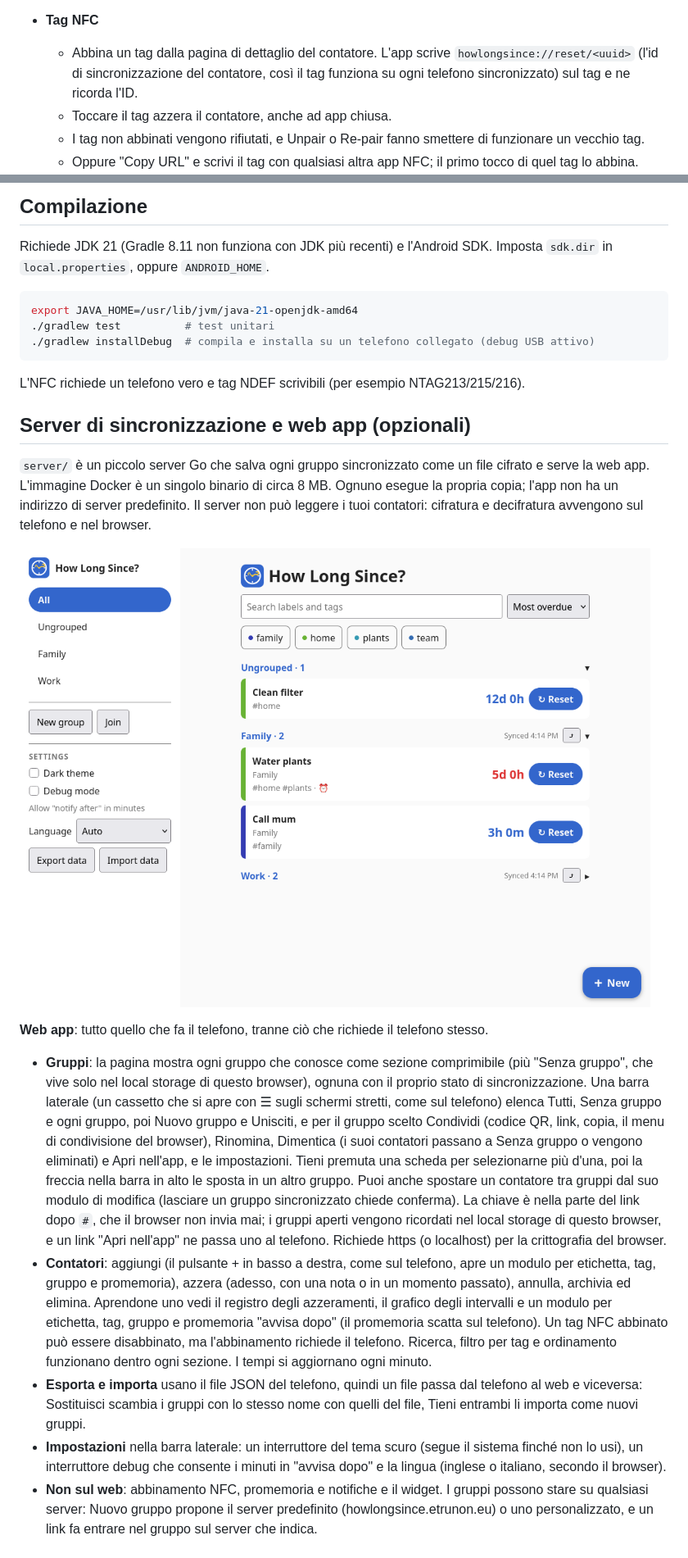
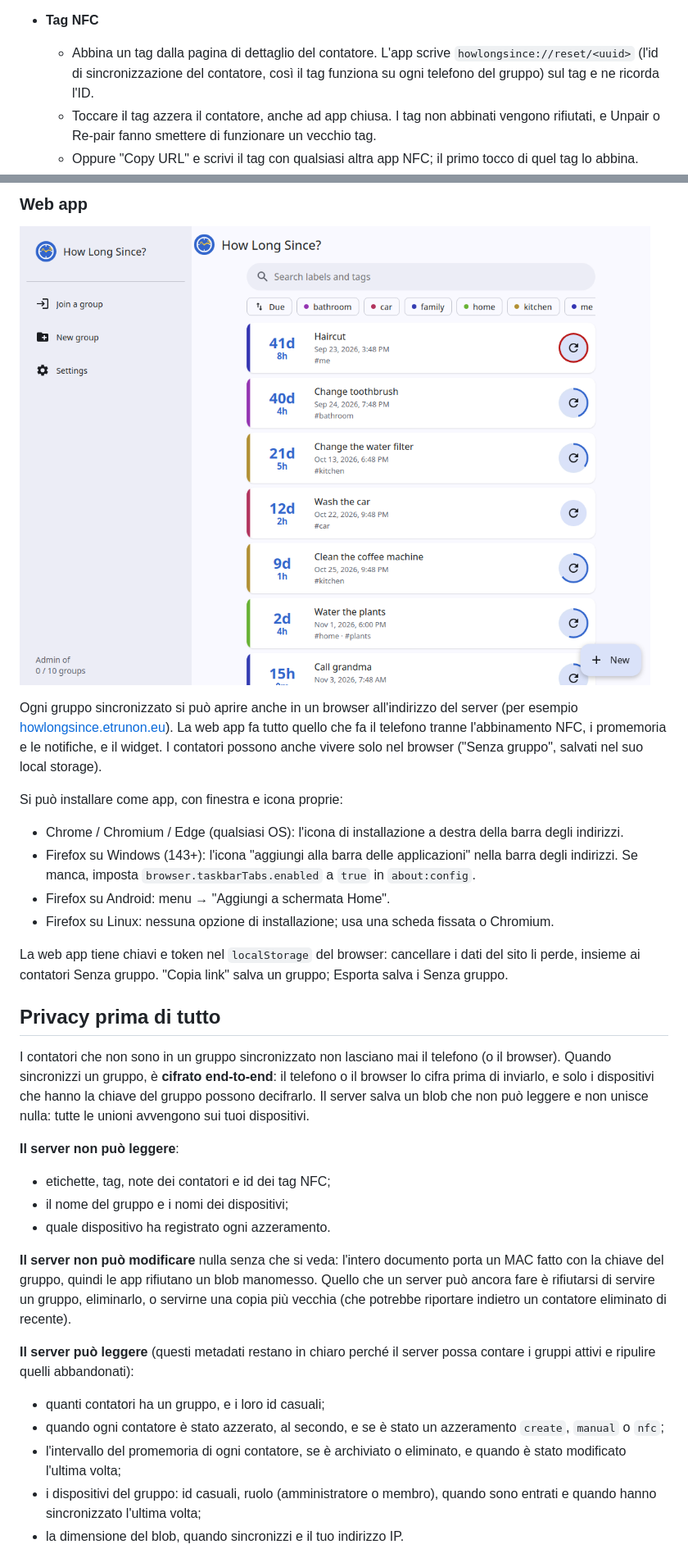
Before and after one commit to Etrunon/HowLongSince, a Markdown page: README-IT.md, 2 parts joined by grey strips. Shown at 82% size. GitHub-like rendering; pictures changed too: docs/web.png.

````diff
--- a/README-IT.md
+++ b/README-IT.md
@@ -36,8 +29,7 @@ Un server opzionale, ospitato da te, sincronizza i contatori tra il telefono e u
   - Toccando la notifica si apre la pagina del contatore. I suoi pulsanti azzerano il contatore o rimandano di un giorno.
 - **Tag NFC**
-  - Abbina un tag dalla pagina di dettaglio del contatore. L'app scrive `howlongsince://reset/<uuid>` (l'id di sincronizzazione del contatore, così il tag funziona su ogni telefono sincronizzato) sul tag e ne ricorda l'ID.
-  - Toccare il tag azzera il contatore, anche ad app chiusa.
-  - I tag non abbinati vengono rifiutati, e Unpair o Re-pair fanno smettere di funzionare un vecchio tag.
+  - Abbina un tag dalla pagina di dettaglio del contatore. L'app scrive `howlongsince://reset/<uuid>` (l'id di sincronizzazione del contatore, così il tag funziona su ogni telefono del gruppo) sul tag e ne ricorda l'ID.
+  - Toccare il tag azzera il contatore, anche ad app chiusa. I tag non abbinati vengono rifiutati, e Unpair o Re-pair fanno smettere di funzionare un vecchio tag.
   - Oppure "Copy URL" e scrivi il tag con qualsiasi altra app NFC; il primo tocco di quel tag lo abbina.
 
   <img src="docs/nfc-pairing.png" width="240" alt="Finestra di abbinamento: copia l'URL o abbina ora">
@@ -92,24 +47,32 @@ logo.svg           Logo (l'icona dell'app e la favicon web derivano da qui)
-## Compilazione
-
-Richiede JDK 21 (Gradle 8.11 non funziona con JDK più recenti) e l'Android SDK. Imposta `sdk.dir` in `local.properties`, oppure `ANDROID_HOME`.
-
-```bash
-export JAVA_HOME=/usr/lib/jvm/java-21-openjdk-amd64
-./gradlew test          # test unitari
-./gradlew installDebug  # compila e installa su un telefono collegato (debug USB attivo)
-```
-
-L'NFC richiede un telefono vero e tag NDEF scrivibili (per esempio NTAG213/215/216).
-
-## Server di sincronizzazione e web app (opzionali)
-
-`server/` è un piccolo server Go che salva ogni gruppo sincronizzato come un file cifrato e serve la web app. L'immagine Docker è un singolo binario di circa 8 MB. Ognuno esegue la propria copia; l'app non ha un indirizzo di server predefinito. Il server non può leggere i tuoi contatori: cifratura e decifratura avvengono sul telefono e nel browser.
+### Web app
 
 ![Web app](docs/web.png)
 
-**Web app**: tutto quello che fa il telefono, tranne ciò che richiede il telefono stesso.
-- **Gruppi**: la pagina mostra ogni gruppo che conosce come sezione comprimibile (più "Senza gruppo", che vive solo nel local storage di questo browser), ognuna con il proprio stato di sincronizzazione. Una barra laterale (un cassetto che si apre con ☰ sugli schermi stretti, come sul telefono) elenca Tutti, Senza gruppo e ogni gruppo, poi Nuovo gruppo e Unisciti, e per il gruppo scelto Condividi (codice QR, link, copia, il menu di condivisione del browser), Rinomina, Dimentica (i suoi contatori passano a Senza gruppo o vengono eliminati) e Apri nell'app, e le impostazioni. Tieni premuta una scheda per selezionarne più d'una, poi la freccia nella barra in alto le sposta in un altro gruppo. Puoi anche spostare un contatore tra gruppi dal suo modulo di modifica (lasciare un gruppo sincronizzato chiede conferma). La chiave è nella parte del link dopo `#`, che il browser non invia mai; i gruppi aperti vengono ricordati nel local storage di questo browser, e un link "Apri nell'app" ne passa uno al telefono. Richiede https (o localhost) per la crittografia del browser.
-- **Contatori**: aggiungi (il pulsante + in basso a destra, come sul telefono, apre un modulo per etichetta, tag, gruppo e promemoria), azzera (adesso, con una nota o in un momento passato), annulla, archivia ed elimina. Aprendone uno vedi il registro degli azzeramenti, il grafico degli intervalli e un modulo per etichetta, tag, gruppo e promemoria "avvisa dopo" (il promemoria scatta sul telefono). Un tag NFC abbinato può essere disabbinato, ma l'abbinamento richiede il telefono. Ricerca, filtro per tag e ordinamento funzionano dentro ogni sezione. I tempi si aggiornano ogni minuto.
-- **Esporta e importa** usano il file JSON del telefono, quindi un file passa dal telefono al web e viceversa: Sostituisci scambia i gruppi con lo stesso nome con quelli del file, Tieni entrambi li importa come nuovi gruppi.
-- **Impostazioni** nella barra laterale: un interruttore del tema scuro (segue il sistema finché non lo usi), un interruttore debug che consente i minuti in "avvisa dopo" e la lingua (inglese o italiano, secondo il browser).
-- **Non sul web**: abbinamento NFC, promemoria e notifiche e il widget. I gruppi possono stare su qualsiasi server: Nuovo gruppo propone il server predefinito (howlongsince.etrunon.eu) o uno personalizzato, e un link fa entrare nel gruppo sul server che indica.
+Ogni gruppo sincronizzato si può aprire anche in un browser all'indirizzo del server (per esempio [howlongsince.etrunon.eu](https://howlongsince.etrunon.eu)). La web app fa tutto quello che fa il telefono tranne l'abbinamento NFC, i promemoria e le notifiche, e il widget. I contatori possono anche vivere solo nel browser ("Senza gruppo", salvati nel suo local storage).
+
+Si può installare come app, con finestra e icona proprie:
+- Chrome / Chromium / Edge (qualsiasi OS): l'icona di installazione a destra della barra degli indirizzi.
+- Firefox su Windows (143+): l'icona "aggiungi alla barra delle applicazioni" nella barra degli indirizzi. Se manca, imposta `browser.taskbarTabs.enabled` a `true` in `about:config`.
+- Firefox su Android: menu → "Aggiungi a schermata Home".
+- Firefox su Linux: nessuna opzione di installazione; usa una scheda fissata o Chromium.
+
+La web app tiene chiavi e token nel `localStorage` del browser: cancellare i dati del sito li perde, insieme ai contatori Senza gruppo. "Copia link" salva un gruppo; Esporta salva i Senza gruppo.
+
+## Privacy prima di tutto
+
+I contatori che non sono in un gruppo sincronizzato non lasciano mai il telefono (o il browser). Quando sincronizzi un gruppo, è **cifrato end-to-end**: il telefono o il browser lo cifra prima di inviarlo, e solo i dispositivi che hanno la chiave del gruppo possono decifrarlo. Il server salva un blob che non può leggere e non unisce nulla: tutte le unioni avvengono sui tuoi dispositivi.
+
+**Il server non può leggere**:
+- etichette, tag, note dei contatori e id dei tag NFC;
+- il nome del gruppo e i nomi dei dispositivi;
+- quale dispositivo ha registrato ogni azzeramento.
+
+**Il server non può modificare** nulla senza che si veda: l'intero documento porta un MAC fatto con la chiave del gruppo, quindi le app rifiutano un blob manomesso. Quello che un server può ancora fare è rifiutarsi di servire un gruppo, eliminarlo, o servirne una copia più vecchia (che potrebbe riportare indietro un contatore eliminato di recente).
+
+**Il server può leggere** (questi metadati restano in chiaro perché il server possa contare i gruppi attivi e ripulire quelli abbandonati):
+- quanti contatori ha un gruppo, e i loro id casuali;
+- quando ogni contatore è stato azzerato, al secondo, e se è stato un azzeramento `create`, `manual` o `nfc`;
+- l'intervallo del promemoria di ogni contatore, se è archiviato o eliminato, e quando è stato modificato l'ultima volta;
+- i dispositivi del gruppo: id casuali, ruolo (amministratore o membro), quando sono entrati e quando hanno sincronizzato l'ultima volta;
+- la dimensione del blob, quando sincronizzi e il tuo indirizzo IP.
+
````
Also changed, not shown: other parts of README-IT.md (+139 -106 lines), README.md (+170 -130 lines), docs/app-detail.png, docs/app-list.png.
